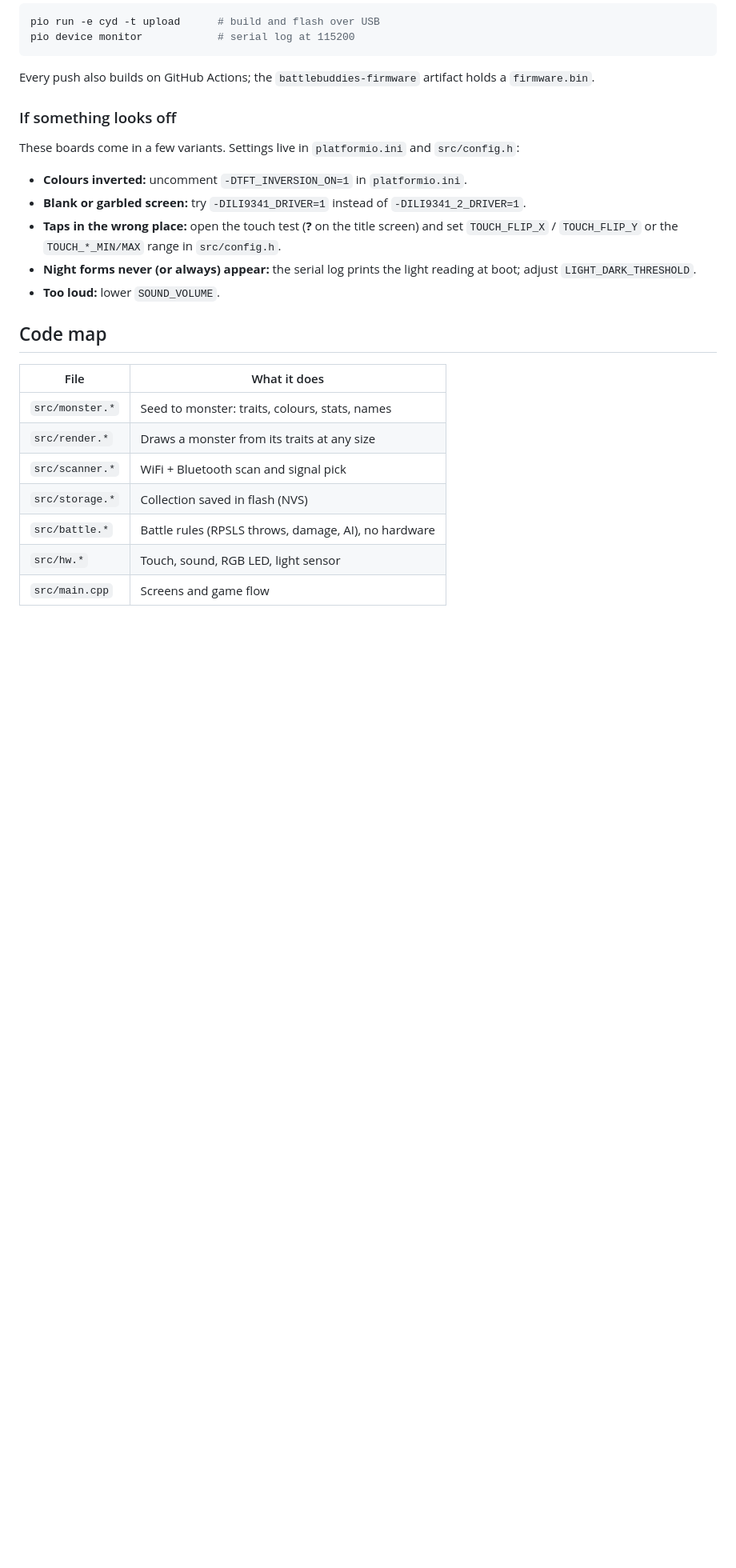
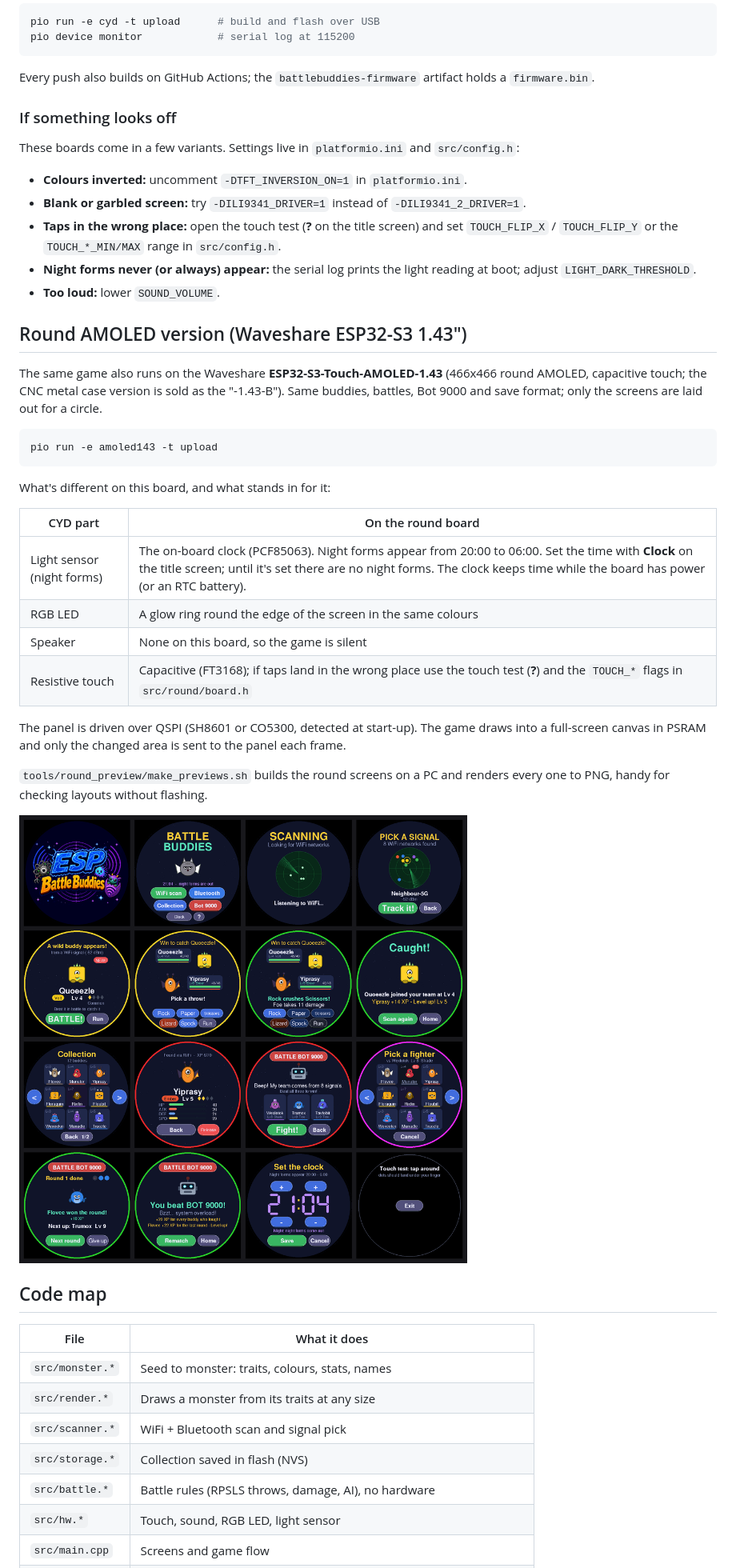
Before and after one commit to timmy5d/ESPBattleBuddies, a Markdown page: README.md, the part around one of its changes. Shown at 80% size. Rendered like a GitHub page; pictures changed too: docs/round_screens.png (added); blank space fills up the shorter version.

````diff
--- a/README.md
+++ b/README.md
@@ -90,6 +90,35 @@ These boards come in a few variants. Settings live in `platformio.ini` and
   reading at boot; adjust `LIGHT_DARK_THRESHOLD`.
 - **Too loud:** lower `SOUND_VOLUME`.
 
+## Round AMOLED version (Waveshare ESP32-S3 1.43")
+
+The same game also runs on the Waveshare **ESP32-S3-Touch-AMOLED-1.43**
+(466x466 round AMOLED, capacitive touch; the CNC metal case version is sold
+as the "-1.43-B"). Same buddies, battles, Bot 9000 and save format; only the
+screens are laid out for a circle.
+
+```sh
+pio run -e amoled143 -t upload
+```
+
+What's different on this board, and what stands in for it:
+
+| CYD part | On the round board |
+| --- | --- |
+| Light sensor (night forms) | The on-board clock (PCF85063). Night forms appear from 20:00 to 06:00. Set the time with **Clock** on the title screen; until it's set there are no night forms. The clock keeps time while the board has power (or an RTC battery). |
+| RGB LED | A glow ring round the edge of the screen in the same colours |
+| Speaker | None on this board, so the game is silent |
+| Resistive touch | Capacitive (FT3168); if taps land in the wrong place use the touch test (**?**) and the `TOUCH_*` flags in `src/round/board.h` |
+
+The panel is driven over QSPI (SH8601 or CO5300, detected at start-up). The
+game draws into a full-screen canvas in PSRAM and only the changed area is
+sent to the panel each frame.
+
+`tools/round_preview/make_previews.sh` builds the round screens on a PC and
+renders every one to PNG, handy for checking layouts without flashing.
+
+![Every screen of the round version](docs/round_screens.png)
+
 ## Code map
 
 | File | What it does |
````
Also changed, not shown: other parts of README.md (+1 -0 lines), 17 other files.
